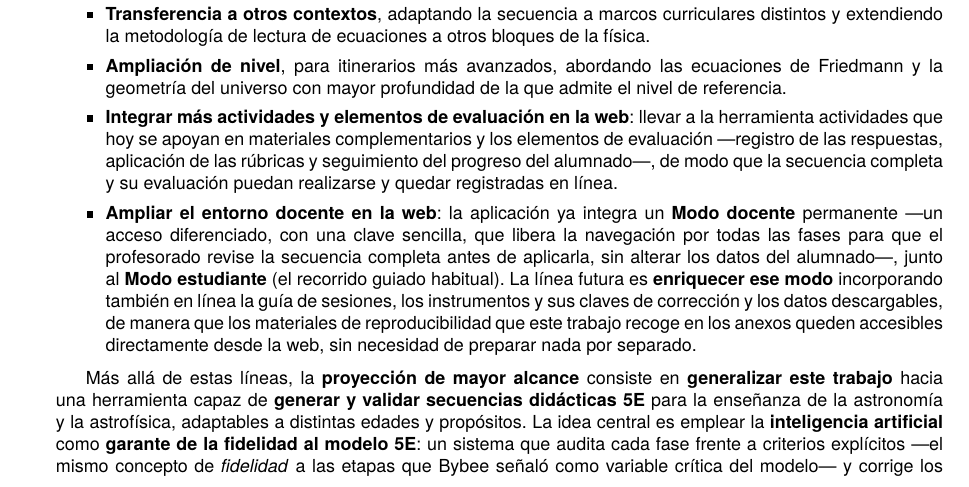
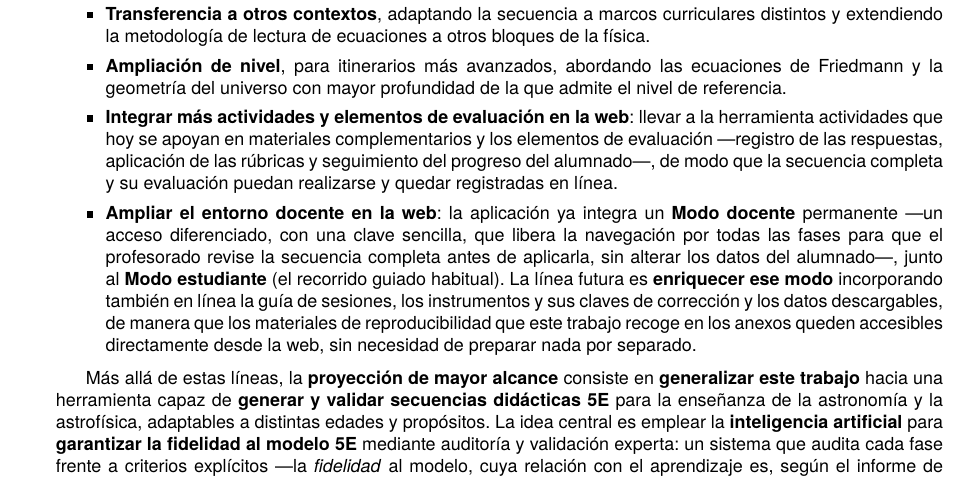
Before and after one commit to mrpiay/Cosmos5E, a LaTeX document (memoria/latex/TFM_VIU_PIAY_v2.tex, which reads memoria/latex/capitulos/cap5_v2.tex): part of page 52 of 83, cut so that both start at the same text. Compiled offline with LuaLaTeX; a missing font is replaced by an installed copy or a similar font.

Commit message:
Conclusiones: corregir atribucion a Bybee (hallazgo BSCS con cita bybee2006) + coherencia de la propuesta; PDF recompilado

```diff
--- a/memoria/latex/capitulos/cap5_v2.tex
+++ b/memoria/latex/capitulos/cap5_v2.tex
@@ -62,7 +62,7 @@ De ella se derivan otras líneas:
 \item \textbf{Ampliar el entorno docente en la web}: la aplicación ya integra un \textbf{Modo docente} permanente ---un acceso diferenciado, con una clave sencilla, que libera la navegación por todas las fases para que el profesorado revise la secuencia completa antes de aplicarla, sin alterar los datos del alumnado---, junto al \textbf{Modo estudiante} (el recorrido guiado habitual). La línea futura es \textbf{enriquecer ese modo} incorporando también en línea la guía de sesiones, los instrumentos y sus claves de corrección y los datos descargables, de manera que los materiales de reproducibilidad que este trabajo recoge en los anexos queden accesibles directamente desde la web, sin necesidad de preparar nada por separado.
 \end{itemize}
 
-Más allá de estas líneas, la \textbf{proyección de mayor alcance} consiste en \textbf{generalizar este trabajo} hacia una herramienta capaz de \textbf{generar y validar secuencias didácticas 5E} para la enseñanza de la astronomía y la astrofísica, adaptables a distintas edades y propósitos. La idea central es emplear la \textbf{inteligencia artificial} como \textbf{garante de la fidelidad al modelo 5E}: un sistema que audita cada fase frente a criterios explícitos ---el mismo concepto de \emph{fidelidad} a las etapas que Bybee señaló como variable crítica del modelo--- y corrige los incumplimientos hasta asegurar una secuencia coherente con la metodología, en lugar de limitarse a producir contenidos. La web desarrollada en este trabajo constituye una \textbf{prueba de concepto} de que ese producto final es viable; el reto sería sistematizar el proceso aquí realizado de forma artesanal. Esta línea abre, además, una \textbf{pregunta de investigación} propia ---¿puede una IA asegurar de manera fiable la fidelidad a un modelo de diseño instruccional?--- situada en la intersección entre la inteligencia artificial y la didáctica de las ciencias, con recorrido para trabajos y publicaciones posteriores.
+Más allá de estas líneas, la \textbf{proyección de mayor alcance} consiste en \textbf{generalizar este trabajo} hacia una herramienta capaz de \textbf{generar y validar secuencias didácticas 5E} para la enseñanza de la astronomía y la astrofísica, adaptables a distintas edades y propósitos. La idea central es emplear la \textbf{inteligencia artificial} para \textbf{garantizar la fidelidad al modelo 5E} mediante auditoría y validación experta: un sistema que audita cada fase frente a criterios explícitos ---la \emph{fidelidad} al modelo, cuya relación con el aprendizaje es, según el informe de BSCS, su hallazgo más significativo: con una aplicación de fidelidad media o alta, la ganancia casi duplica la de una aplicación de fidelidad baja \parencite[pp.~38, 43]{bybee2006}; una fidelidad que empieza en el diseño de la secuencia--- y corrige los incumplimientos hasta que la secuencia cumple esos criterios, en lugar de limitarse a producir contenidos. La web desarrollada en este trabajo constituye una \textbf{prueba de concepto} de que ese producto final es viable; el reto sería sistematizar el proceso aquí realizado de forma artesanal. Esta línea abre, además, una \textbf{pregunta de investigación} propia ---¿puede una IA asegurar de manera fiable la fidelidad a un modelo de diseño instruccional?--- situada en la intersección entre la inteligencia artificial y la didáctica de las ciencias, con recorrido para trabajos y publicaciones posteriores.
 
 \section{Reflexión final}
 
```
Also changed, not shown: memoria/TFM_VIU_PIAY_v2.pdf.
